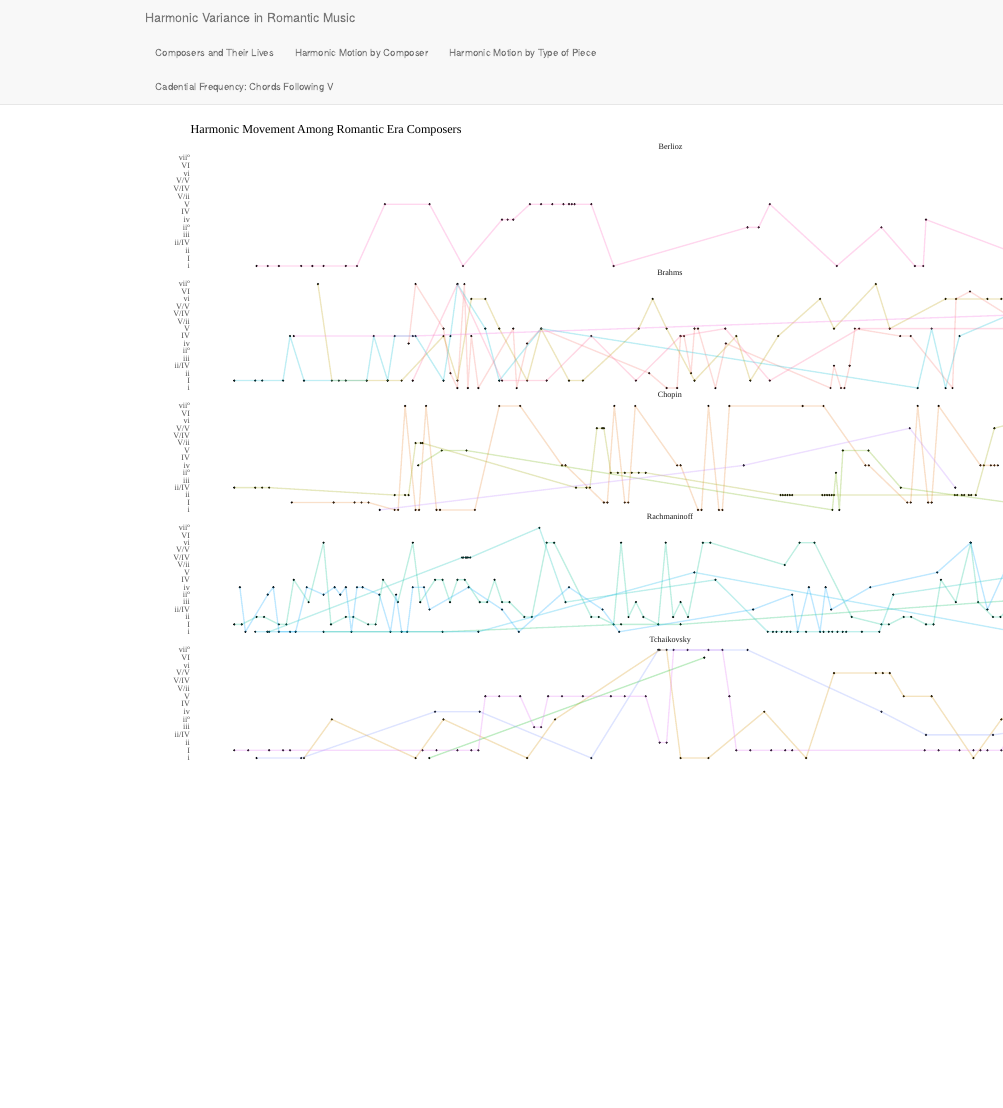
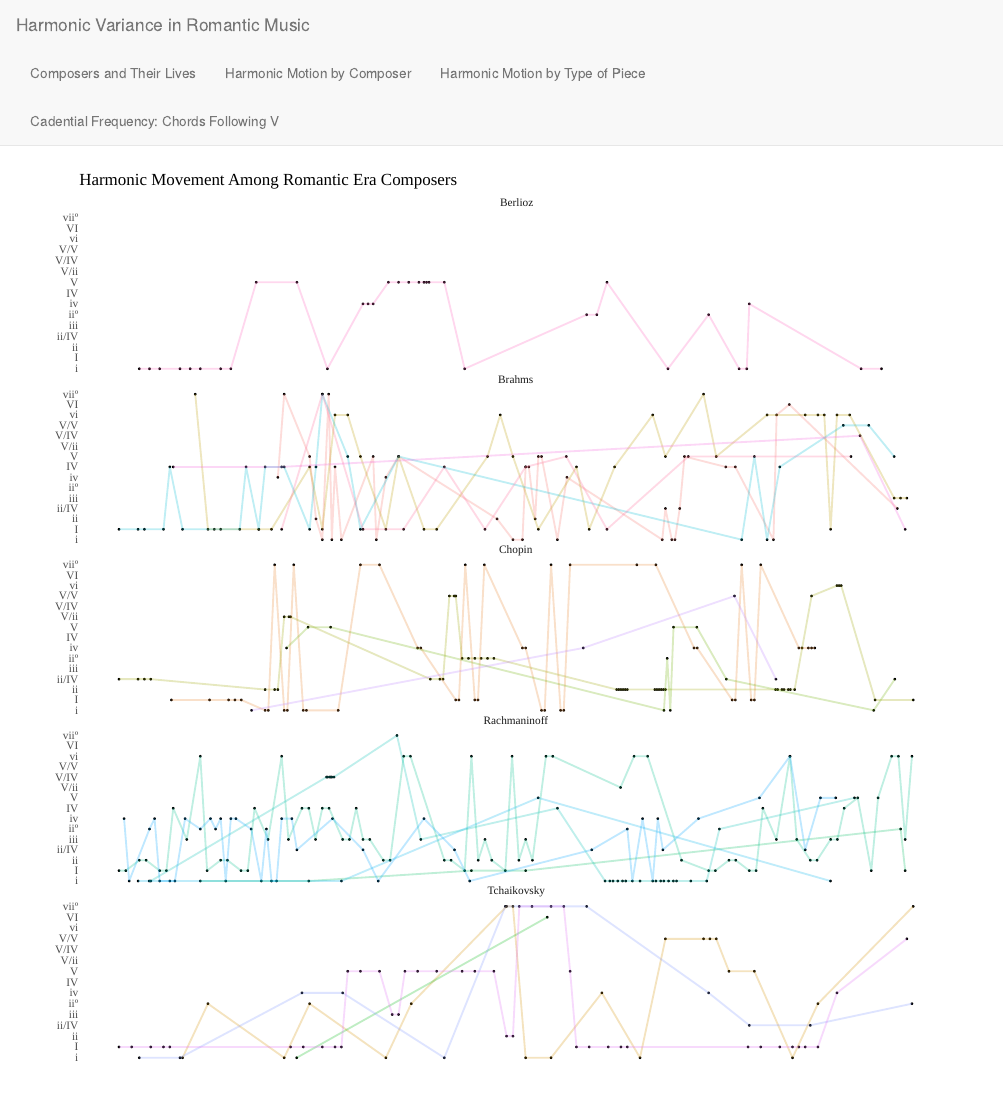
Before and after one commit to NathanColbert/dvfp_site, an R Markdown document (linegraph1.Rmd): the page in a window 1100 px wide, from its top. Rendered offline with R 4.5, knitr and Pandoc, with nearby package versions.

Commit message:
MORE edits

````diff
--- a/linegraph1.Rmd
+++ b/linegraph1.Rmd
@@ -4,7 +4,7 @@
 knitr::opts_chunk$set(echo = TRUE)
 ```
 
-```{r, echo=FALSE, message=FALSE, warning=FALSE, fig.height=10, fig.width=15}
+```{r, echo=FALSE, message=FALSE, warning=FALSE, fig.height=10, fig.width=10}
 library(ggrepel)
 library(plotly)
 library(ggthemes)
````
Also changed, not shown: linegraph2.Rmd (+1 -1 lines), dvfpmap2.html, 6 other files.
